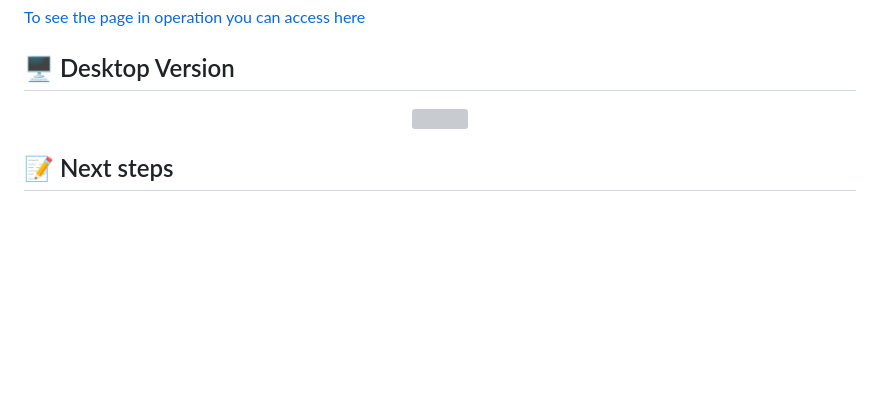
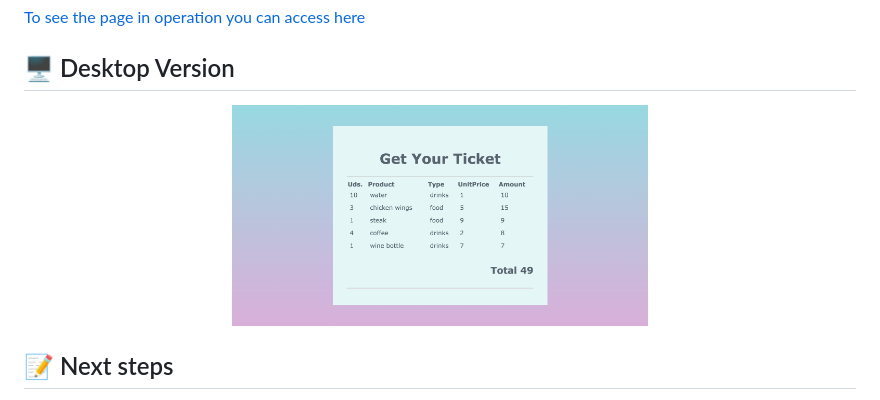
Before and after one commit to SolTuripe/get-ticket, a Markdown page: README.md, the part around the change. Rendered like a GitHub page; pictures changed too: images/ticket.png (added); blank space fills up the shorter version; grey boxes are pictures that could not be loaded.

Commit message:
I added an image to the readme

```diff
--- a/README.md
+++ b/README.md
@@ -17,7 +17,7 @@ To download the project or make a fork.
 ## 🖥 Desktop Version
 
 <p align="center">
-  <img src="./images/imgReadme.md/landingDesktop.png?raw=true" width=50%>
+  <img src="./images/ticket.png?raw=true" width=50%>
 
 </p>
 
```
